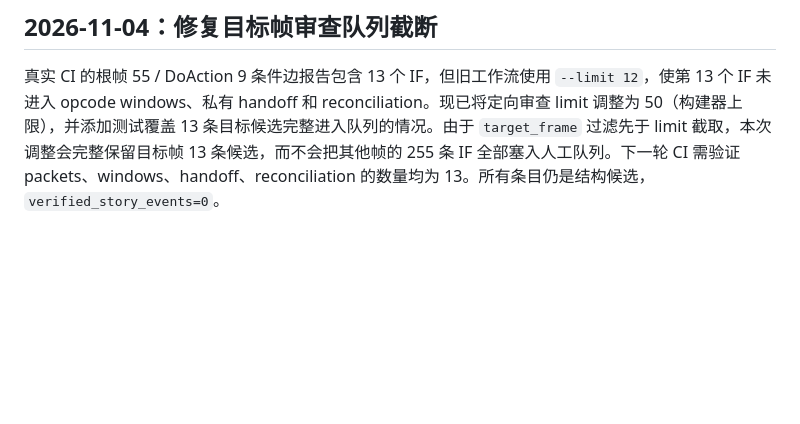
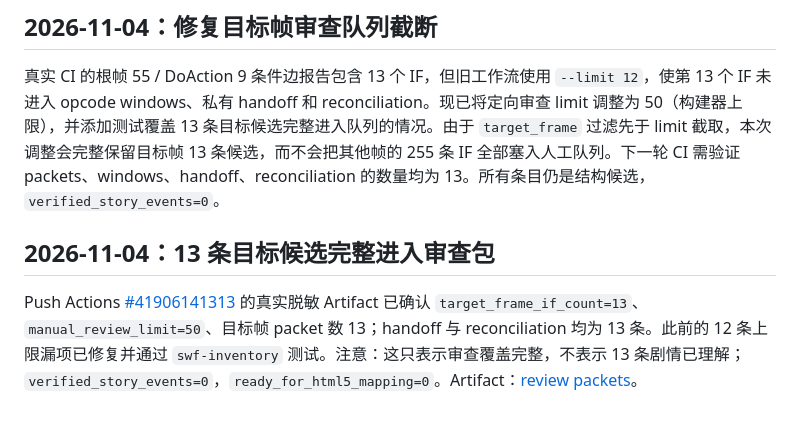
Before and after one commit to mjw3177109/newjingyong2, a Markdown page: docs/story-audit/ROOT_IF_REVIEW_PACKETS_V1.md, the part around the change. GitHub-like rendering; blank space fills up the shorter version.

Commit message:
Record complete thirteen-packet CI verification

```diff
--- a/docs/story-audit/ROOT_IF_REVIEW_PACKETS_V1.md
+++ b/docs/story-audit/ROOT_IF_REVIEW_PACKETS_V1.md
@@ -31,3 +31,8 @@ GitHub Actions `swf-inventory` 将运行并上传 `swf-root-if-review-packets`
 ## 2026-11-04：修复目标帧审查队列截断
 
 真实 CI 的根帧 55 / DoAction 9 条件边报告包含 13 个 IF，但旧工作流使用 `--limit 12`，使第 13 个 IF 未进入 opcode windows、私有 handoff 和 reconciliation。现已将定向审查 limit 调整为 50（构建器上限），并添加测试覆盖 13 条目标候选完整进入队列的情况。由于 `target_frame` 过滤先于 limit 截取，本次调整会完整保留目标帧 13 条候选，而不会把其他帧的 255 条 IF 全部塞入人工队列。下一轮 CI 需验证 packets、windows、handoff、reconciliation 的数量均为 13。所有条目仍是结构候选，`verified_story_events=0`。
+
+
+## 2026-11-04：13 条目标候选完整进入审查包
+
+Push Actions [#41906141313](https://github.com/mjw3177109/newjingyong2/actions/runs/41906141313) 的真实脱敏 Artifact 已确认 `target_frame_if_count=13`、`manual_review_limit=50`、目标帧 packet 数 13；handoff 与 reconciliation 均为 13 条。此前的 12 条上限漏项已修复并通过 `swf-inventory` 测试。注意：这只表示审查覆盖完整，不表示 13 条剧情已理解；`verified_story_events=0`，`ready_for_html5_mapping=0`。Artifact：[review packets](https://github.com/mjw3177109/newjingyong2/actions/runs/41906141313/artifacts/13360950538)。
```
